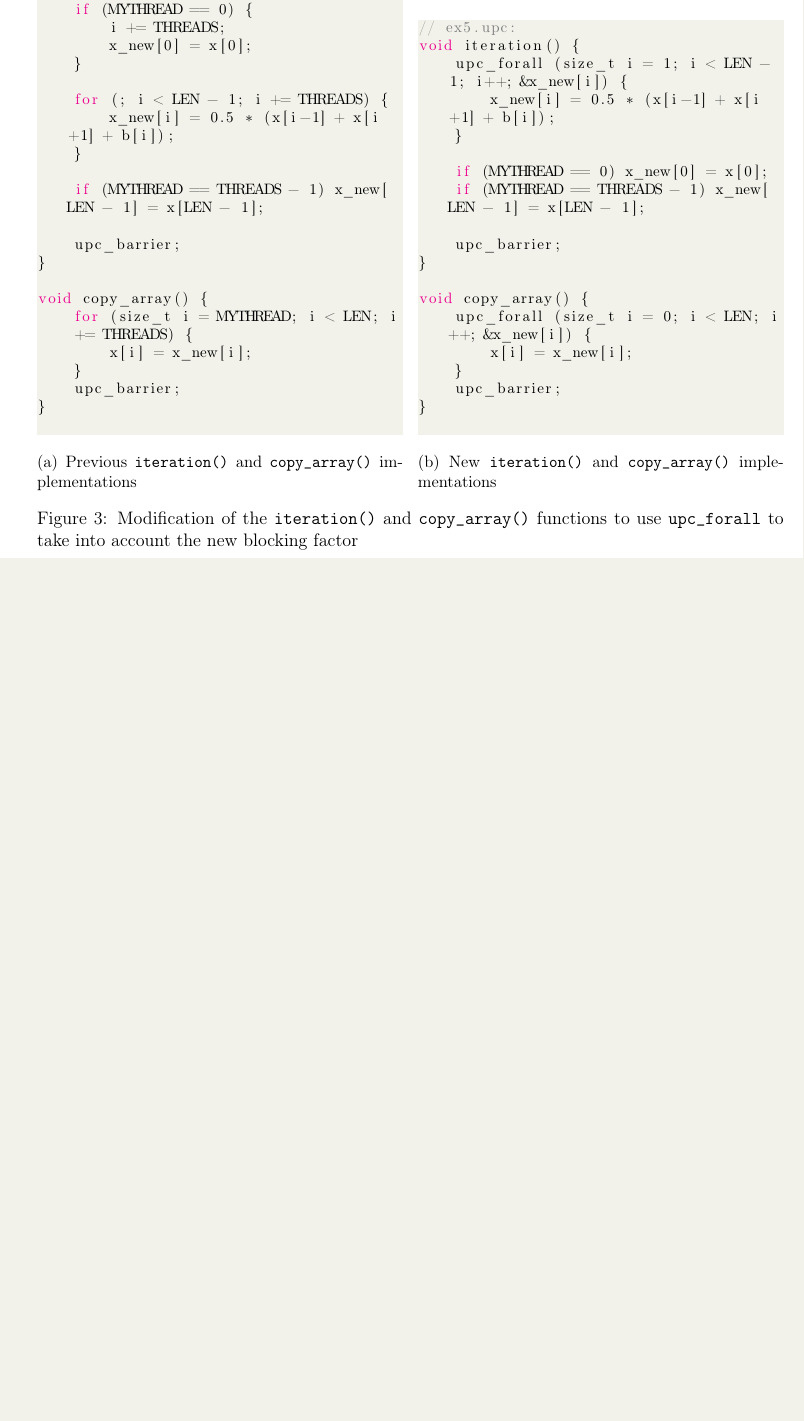
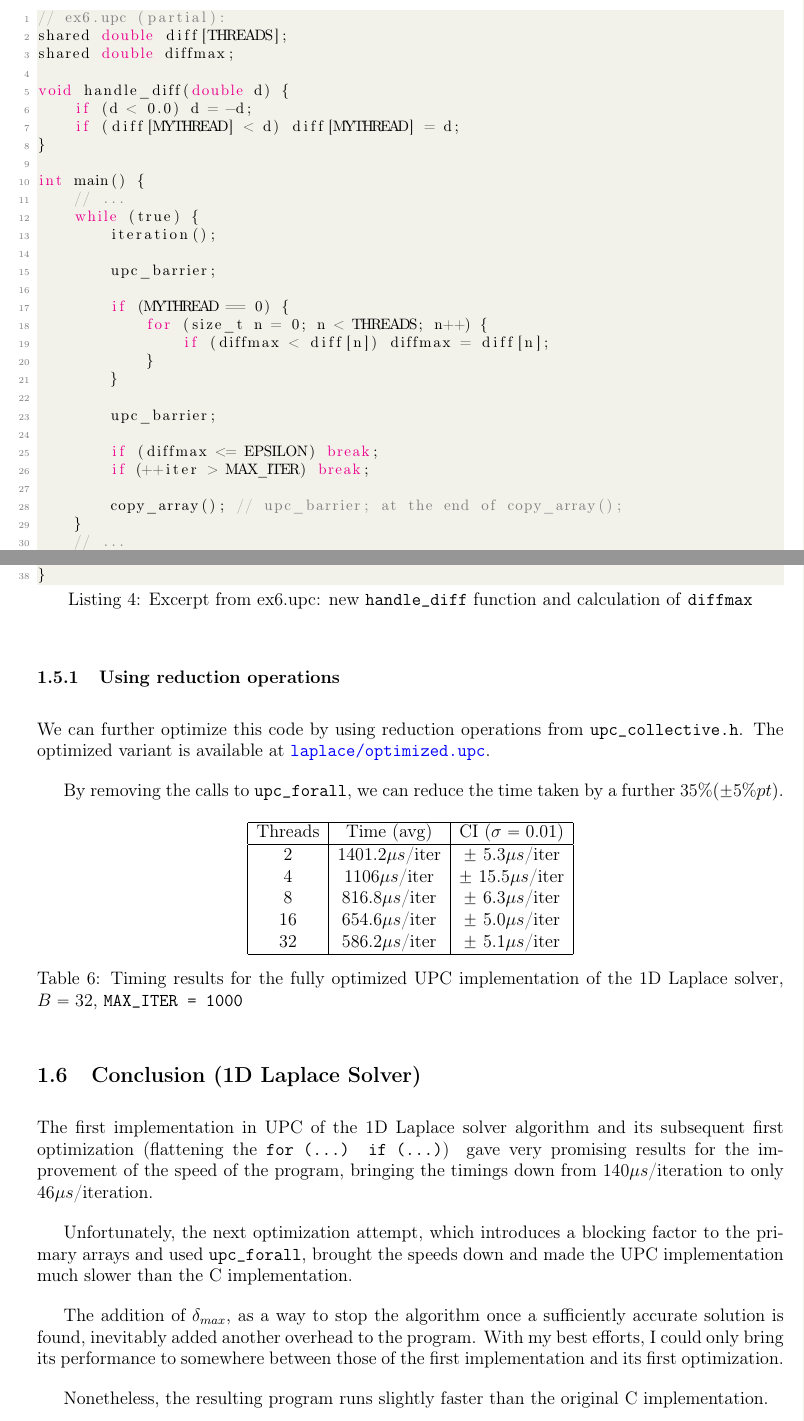
Before and after one commit to adri326/pc40-upc, a LaTeX paper (report.tex): part of page 5 of 5 before the commit and two parts of pages 5 and 6 of 6 after it, the two joined at a grey line, cut so that both start at the same text, the shorter picture padded with empty space. Compiled offline with pdfLaTeX.

Commit message:
:sparkles: Improve optimized.upc and finish part 1 of the report

```diff
--- a/report.tex
+++ b/report.tex
@@ -5,7 +5,7 @@
 \usepackage[T1]{fontenc}
 \usepackage[a4paper, margin=0.7in]{geometry}
 \usepackage{amsfonts}
-\usepackage{amsmath}
+\usepackage{mathabx}
 \usepackage{listings}
 \usepackage{xcolor}
 \usepackage{subcaption}
@@ -258,38 +265,7 @@ shared[BLOCKSIZE] double b[LEN];
   \label{fig:laplace45a}
 \end{figure}
 
-\begin{figure}[ht]
-  \begin{subfigure}[b]{0.49\columnwidth}
-    \begin{lstlisting}[style=C, numbers=none]
-// ex4.upc:
-void iteration() {
-    size_t i = MYTHREAD;
-    if (MYTHREAD == 0) {
-        i += THREADS;
-        x_new[0] = x[0];
-    }
-
-    for (; i < LEN - 1; i += THREADS) {
-        x_new[i] = 0.5 * (x[i-1] + x[i+1] + b[i]);
-    }
-
-    if (MYTHREAD == THREADS - 1) x_new[LEN - 1] = x[LEN - 1];
-
-    upc_barrier;
-}
-
-void copy_array() {
-    for (size_t i = MYTHREAD; i < LEN; i += THREADS) {
-        x[i] = x_new[i];
-    }
-    upc_barrier;
-}
-    \end{lstlisting}
-    \caption{Previous \texttt{iteration()} and \texttt{copy\_array()} implementations}
-  \end{subfigure}
-  \hfill
-  \begin{subfigure}[b]{0.49\columnwidth}
-    \begin{lstlisting}[style=C, numbers=none]
+\begin{lstlisting}[style=C, numbers=none, caption={New \texttt{iteration()} and \texttt{copy\_array()} implementations}, label={fig:laplace45b}]
 // ex5.upc:
 void iteration() {
     upc_forall (size_t i = 1; i < LEN - 1; i++; &x_new[i]) {
@@ -308,7 +284,3 @@ void copy_array() {
     }
     upc_barrier;
 }
-    \end{lstlisting}
-    \caption{New \texttt{iteration()} and \texttt{copy\_array()} implementations}
-  \end{subfigure}
-  \caption{Modification of the \texttt{iteration()} and \texttt{copy\_array()} functions to use \texttt{upc\_forall} to take into account the new blocking factor}
@@ -321,0 +314,32 @@ A \texttt{upc\_barrier;} call is necessary at the end of each of those two opera
+  \label{tab:laplace6}
+\end{table}
+
+\begin{lstlisting}[style=C, caption={Excerpt from ex6.upc: new \texttt{handle\_diff} function and calculation of \texttt{diffmax}}, label={lst:laplace6}]
+// ex6.upc (partial):
+shared double diff[THREADS];
+shared double diffmax;
+
+void handle_diff(double d) {
+    if (d < 0.0) d = -d;
+    if (diff[MYTHREAD] < d) diff[MYTHREAD] = d;
+}
+
+int main() {
+    // ...
+    while (true) {
+        iteration();
+
+        upc_barrier;
+
+        if (MYTHREAD == 0) {
+            for (size_t n = 0; n < THREADS; n++) {
+                if (diffmax < diff[n]) diffmax = diff[n];
+            }
+        }
+
+        upc_barrier;
+
+        if (diffmax <= EPSILON) break;
+        if (++iter > MAX_ITER) break;
+
+        copy_array(); // upc_barrier; at the end of copy_array();
@@ -322,3 +356,45 @@ A \texttt{upc\_barrier;} call is necessary at the end of each of those two opera
+\end{lstlisting}
+
+\subsubsection{Using reduction operations}
+
+We can further optimize this code by using reduction operations from \texttt{upc\_collective.h}.
+The optimized variant is available at \texttt{\href{https://github.com/adri326/pc40-upc/tree/main/laplace/ex5.upc}{laplace/optimized.upc}}.
+
+By removing the calls to \texttt{upc\_forall}, we can reduce the time taken by a further $35\% (\pm 5\%pt)$.
+
+% Unfortunately, no real performance benefit was observed, even with 32 threads.
+
+
+% TODO: redo the measurements
+\begin{table}[ht]
+  \centering\begin{tabular}{|c|c|c|c|}
+    \hline
+    Threads & Time (avg) & CI ($\sigma=0.01$) \\
+    \hline
+    2 & 1401.2\us/iter & $\pm$ 5.3\us/iter \\
+    4 & 1106\us/iter & $\pm$ 15.5\us/iter \\
+    8 & 816.8\us/iter & $\pm$ 6.3\us/iter \\
+    16 & 654.6\us/iter & $\pm$ 5.0\us/iter \\
+    32 & 586.2\us/iter & $\pm$ 5.1\us/iter \\
+    \hline
+  \end{tabular}
+  \caption{Timing results for the fully optimized UPC implementation of the 1D Laplace solver, $B = 32$, \texttt{MAX\_ITER = 1000}}
+  \label{tab:laplace6opt}
+\end{table}
+
+\subsection{Conclusion (1D Laplace Solver)}
+
+The first implementation in UPC of the 1D Laplace solver algorithm and its subsequent first optimization (flattening the \texttt{for (...) if (...)}) gave very promising results for the improvement of the speed of the program, bringing the timings down from 140\us/iteration to only 46\us/iteration.
+
+Unfortunately, the next optimization attempt, which introduces a blocking factor to the primary arrays and used \texttt{upc\_forall}, brought the speeds down and made the UPC implementation much slower than the C implementation.
+
+The addition of $\delta_{max}$, as a way to stop the algorithm once a sufficiently accurate solution is found, inevitably added another overhead to the program.
+With my best efforts, I could only bring its performance to somewhere between those of the first implementation and its first optimization.
+
+Nonetheless, the resulting program runs slightly faster than the original C implementation.
+
+% I'm just making this up really, it depends a lot on the new measurements (which I can't really do because transferring files across 4 open ssh connections is a pain).
+% On my machine I got these results, at least, and they were with 8 threads, which from the tables were the lower bounds where the performance with multi-threading were meaningful
 
 % \lstinputlisting[style=C]{2d_heat/heat_c.c}
 \end{document}
```
Also changed, not shown: report.tex (47 more changed lines), 1 other file.
